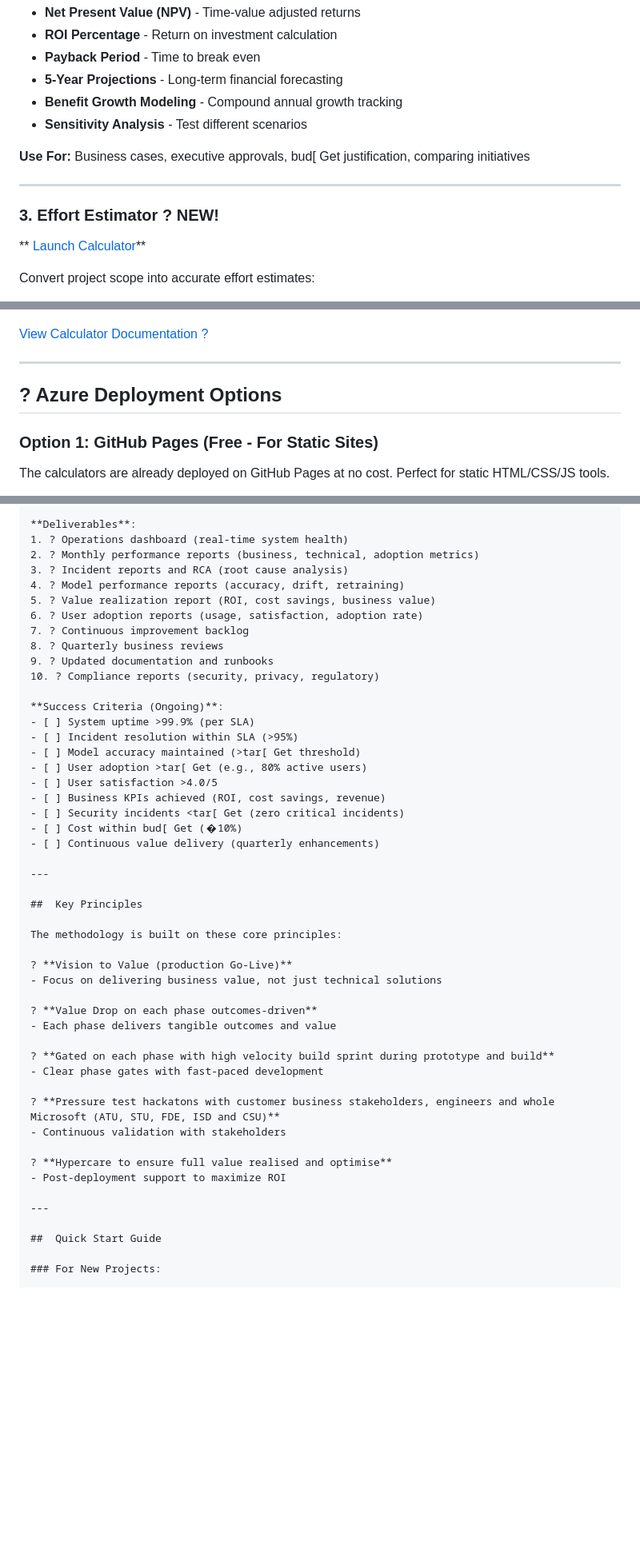
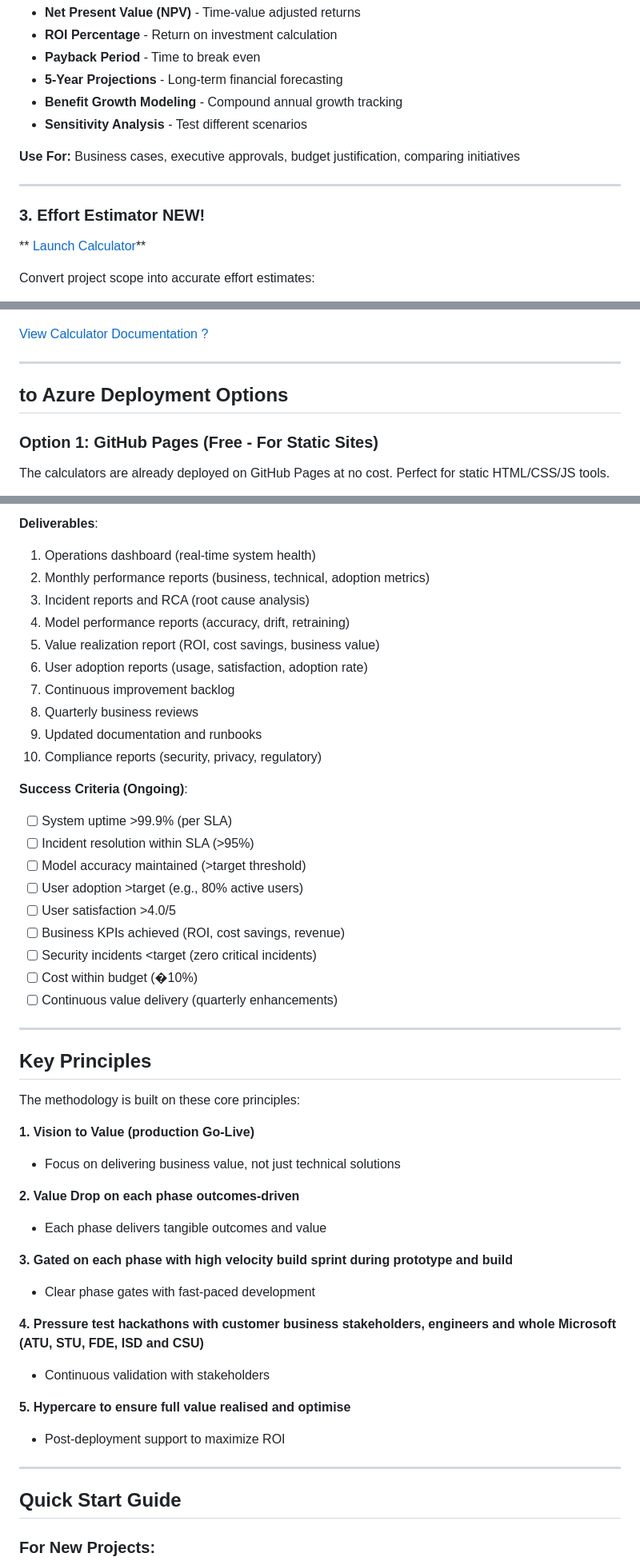
Before and after one commit to andreaswasita/AI-Delivery-Methodology, a Markdown page: README.md, 3 parts joined by grey strips. Shown at 80% size. Drawn GitHub-style; blank space fills up the shorter version.

```diff
--- a/README.md
+++ b/README.md
@@ -377,11 +377,11 @@ Calculate comprehensive ROI metrics for your AI projects:
 - **Benefit Growth Modeling** - Compound annual growth tracking
 - **Sensitivity Analysis** - Test different scenarios
 
-**Use For:** Business cases, executive approvals, bud[ Get justification, comparing initiatives
-
----
-
-### 3. Effort Estimator  ? **NEW!**
+**Use For:** Business cases, executive approvals, budget justification, comparing initiatives
+
+---
+
+### 3. Effort Estimator  **NEW!**
 
 ** [Launch Calculator](https://andreaswasita.github.io/AI-Delivery-Methodology/calculators/effort-estimator.html)**
 
@@ -403,7 +403,7 @@ Convert project scope into accurate effort estimates:
 
 ---
 
-## ? Azure Deployment Options
+## to Azure Deployment Options
 
 ### Option 1: GitHub Pages (Free - For Static Sites)
 
@@ -1264,52 +1258,52 @@ Before diving into phase details, select the right approach for your project:
 - **Capacity Management** - Scale resources based on demand
 
 **Deliverables**:
-1. ? Operations dashboard (real-time system health)
-2. ? Monthly performance reports (business, technical, adoption metrics)
-3. ? Incident reports and RCA (root cause analysis)
-4. ? Model performance reports (accuracy, drift, retraining)
-5. ? Value realization report (ROI, cost savings, business value)
-6. ? User adoption reports (usage, satisfaction, adoption rate)
-7. ? Continuous improvement backlog
-8. ? Quarterly business reviews
-9. ? Updated documentation and runbooks
-10. ? Compliance reports (security, privacy, regulatory)
+1. Operations dashboard (real-time system health)
+2. Monthly performance reports (business, technical, adoption metrics)
+3. Incident reports and RCA (root cause analysis)
+4. Model performance reports (accuracy, drift, retraining)
+5. Value realization report (ROI, cost savings, business value)
+6. User adoption reports (usage, satisfaction, adoption rate)
+7. Continuous improvement backlog
+8. Quarterly business reviews
+9. Updated documentation and runbooks
+10. Compliance reports (security, privacy, regulatory)
 
 **Success Criteria (Ongoing)**:
 - [ ] System uptime >99.9% (per SLA)
 - [ ] Incident resolution within SLA (>95%)
-- [ ] Model accuracy maintained (>tar[ Get threshold)
-- [ ] User adoption >tar[ Get (e.g., 80% active users)
+- [ ] Model accuracy maintained (>target threshold)
+- [ ] User adoption >target (e.g., 80% active users)
 - [ ] User satisfaction >4.0/5
 - [ ] Business KPIs achieved (ROI, cost savings, revenue)
-- [ ] Security incidents <tar[ Get (zero critical incidents)
-- [ ] Cost within bud[ Get (�10%)
+- [ ] Security incidents <target (zero critical incidents)
+- [ ] Cost within budget (�10%)
 - [ ] Continuous value delivery (quarterly enhancements)
 
 ---
 
-##  Key Principles
+## Key Principles
 
 The methodology is built on these core principles:
 
-? **Vision to Value (production Go-Live)**
+**1. Vision to Value (production Go-Live)**
 - Focus on delivering business value, not just technical solutions
 
-? **Value Drop on each phase outcomes-driven**
+**2. Value Drop on each phase outcomes-driven**
 - Each phase delivers tangible outcomes and value
 
-? **Gated on each phase with high velocity build sprint during prototype and build**
+**3. Gated on each phase with high velocity build sprint during prototype and build**
 - Clear phase gates with fast-paced development
 
-? **Pressure test hackatons with customer business stakeholders, engineers and whole Microsoft (ATU, STU, FDE, ISD and CSU)**
+**4. Pressure test hackathons with customer business stakeholders, engineers and whole Microsoft (ATU, STU, FDE, ISD and CSU)**
 - Continuous validation with stakeholders
 
-? **Hypercare to ensure full value realised and optimise**
+**5. Hypercare to ensure full value realised and optimise**
 - Post-deployment support to maximize ROI
 
 ---
 
-##  Quick Start Guide
+## Quick Start Guide
 
 ### For New Projects:
 
```
Also changed, not shown: other parts of README.md (+204 -210 lines).
